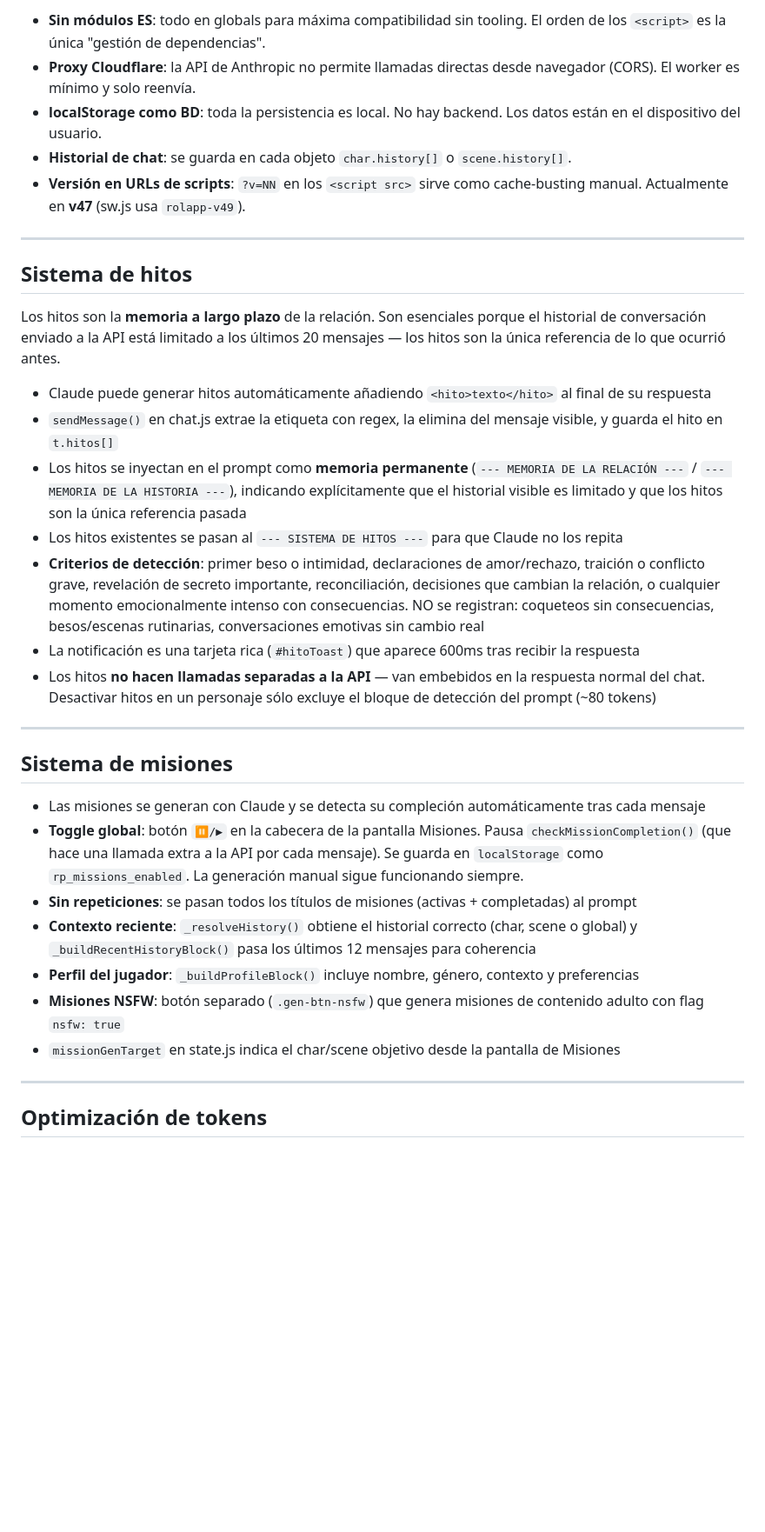
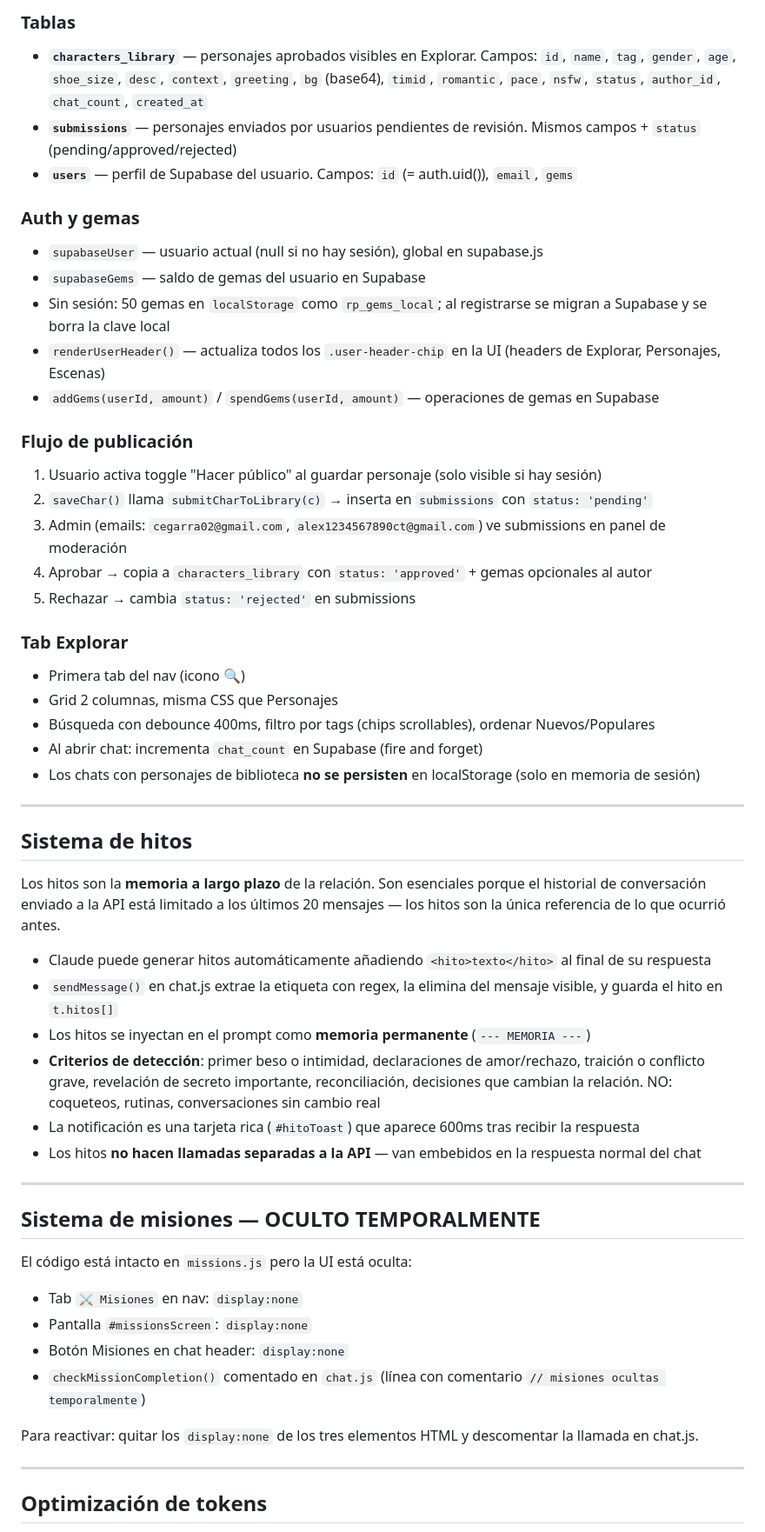
Before and after one commit to cegarra02/rolapp, a Markdown page: CLAUDE.md, the part around one of its changes. Shown at 87% size. Rendered like a GitHub page; blank space fills up the shorter version.

Commit message:
docs: update CLAUDE.md with Supabase library, prompt caching, missions status

```diff
--- a/CLAUDE.md
+++ b/CLAUDE.md
@@ -62,9 +76,29 @@ sw.js               — Service Worker
 
-- **Sin módulos ES**: todo en globals para máxima compatibilidad sin tooling. El orden de los `<script>` es la única "gestión de dependencias".
-- **Proxy Cloudflare**: la API de Anthropic no permite llamadas directas desde navegador (CORS). El worker es mínimo y solo reenvía.
-- **localStorage como BD**: toda la persistencia es local. No hay backend. Los datos están en el dispositivo del usuario.
-- **Historial de chat**: se guarda en cada objeto `char.history[]` o `scene.history[]`.
-- **Versión en URLs de scripts**: `?v=NN` en los `<script src>` sirve como cache-busting manual. Actualmente en **v47** (sw.js usa `rolapp-v49`).
+### Tablas
+- **`characters_library`** — personajes aprobados visibles en Explorar. Campos: `id`, `name`, `tag`, `gender`, `age`, `shoe_size`, `desc`, `context`, `greeting`, `bg` (base64), `timid`, `romantic`, `pace`, `nsfw`, `status`, `author_id`, `chat_count`, `created_at`
+- **`submissions`** — personajes enviados por usuarios pendientes de revisión. Mismos campos + `status` (pending/approved/rejected)
+- **`users`** — perfil de Supabase del usuario. Campos: `id` (= auth.uid()), `email`, `gems`
+
+### Auth y gemas
+- `supabaseUser` — usuario actual (null si no hay sesión), global en supabase.js
+- `supabaseGems` — saldo de gemas del usuario en Supabase
+- Sin sesión: 50 gemas en `localStorage` como `rp_gems_local`; al registrarse se migran a Supabase y se borra la clave local
+- `renderUserHeader()` — actualiza todos los `.user-header-chip` en la UI (headers de Explorar, Personajes, Escenas)
+- `addGems(userId, amount)` / `spendGems(userId, amount)` — operaciones de gemas en Supabase
+
+### Flujo de publicación
+1. Usuario activa toggle "Hacer público" al guardar personaje (solo visible si hay sesión)
+2. `saveChar()` llama `submitCharToLibrary(c)` → inserta en `submissions` con `status: 'pending'`
+3. Admin (emails: `cegarra02@gmail.com`, `alex1234567890ct@gmail.com`) ve submissions en panel de moderación
+4. Aprobar → copia a `characters_library` con `status: 'approved'` + gemas opcionales al autor
+5. Rechazar → cambia `status: 'rejected'` en submissions
+
+### Tab Explorar
+- Primera tab del nav (icono 🔍)
+- Grid 2 columnas, misma CSS que Personajes
+- Búsqueda con debounce 400ms, filtro por tags (chips scrollables), ordenar Nuevos/Populares
+- Al abrir chat: incrementa `chat_count` en Supabase (fire and forget)
+- Los chats con personajes de biblioteca **no se persisten** en localStorage (solo en memoria de sesión)
 
 ---
 
@@ -74,23 +108,22 @@ Los hitos son la **memoria a largo plazo** de la relación. Son esenciales porqu
 
 - Claude puede generar hitos automáticamente añadiendo `<hito>texto</hito>` al final de su respuesta
 - `sendMessage()` en chat.js extrae la etiqueta con regex, la elimina del mensaje visible, y guarda el hito en `t.hitos[]`
-- Los hitos se inyectan en el prompt como **memoria permanente** (`--- MEMORIA DE LA RELACIÓN ---` / `--- MEMORIA DE LA HISTORIA ---`), indicando explícitamente que el historial visible es limitado y que los hitos son la única referencia pasada
-- Los hitos existentes se pasan al `--- SISTEMA DE HITOS ---` para que Claude no los repita
-- **Criterios de detección**: primer beso o intimidad, declaraciones de amor/rechazo, traición o conflicto grave, revelación de secreto importante, reconciliación, decisiones que cambian la relación, o cualquier momento emocionalmente intenso con consecuencias. NO se registran: coqueteos sin consecuencias, besos/escenas rutinarias, conversaciones emotivas sin cambio real
+- Los hitos se inyectan en el prompt como **memoria permanente** (`--- MEMORIA ---`)
+- **Criterios de detección**: primer beso o intimidad, declaraciones de amor/rechazo, traición o conflicto grave, revelación de secreto importante, reconciliación, decisiones que cambian la relación. NO: coqueteos, rutinas, conversaciones sin cambio real
 - La notificación es una tarjeta rica (`#hitoToast`) que aparece 600ms tras recibir la respuesta
-- Los hitos **no hacen llamadas separadas a la API** — van embebidos en la respuesta normal del chat. Desactivar hitos en un personaje sólo excluye el bloque de detección del prompt (~80 tokens)
+- Los hitos **no hacen llamadas separadas a la API** — van embebidos en la respuesta normal del chat
 
 ---
 
-## Sistema de misiones
+## Sistema de misiones — OCULTO TEMPORALMENTE
 
-- Las misiones se generan con Claude y se detecta su compleción automáticamente tras cada mensaje
-- **Toggle global**: botón `⏸/▶` en la cabecera de la pantalla Misiones. Pausa `checkMissionCompletion()` (que hace una llamada extra a la API por cada mensaje). Se guarda en `localStorage` como `rp_missions_enabled`. La generación manual sigue funcionando siempre.
-- **Sin repeticiones**: se pasan todos los títulos de misiones (activas + completadas) al prompt
-- **Contexto reciente**: `_resolveHistory()` obtiene el historial correcto (char, scene o global) y `_buildRecentHistoryBlock()` pasa los últimos 12 mensajes para coherencia
-- **Perfil del jugador**: `_buildProfileBlock()` incluye nombre, género, contexto y preferencias
-- **Misiones NSFW**: botón separado (`.gen-btn-nsfw`) que genera misiones de contenido adulto con flag `nsfw: true`
-- `missionGenTarget` en state.js indica el char/scene objetivo desde la pantalla de Misiones
+El código está intacto en `missions.js` pero la UI está oculta:
+- Tab `⚔️ Misiones` en nav: `display:none`
+- Pantalla `#missionsScreen`: `display:none`
+- Botón Misiones en chat header: `display:none`
+- `checkMissionCompletion()` comentado en `chat.js` (línea con comentario `// misiones ocultas temporalmente`)
+
+Para reactivar: quitar los `display:none` de los tres elementos HTML y descomentar la llamada en chat.js.
 
 ---
 
```
Also changed, not shown: other parts of CLAUDE.md (+37 -25 lines).
